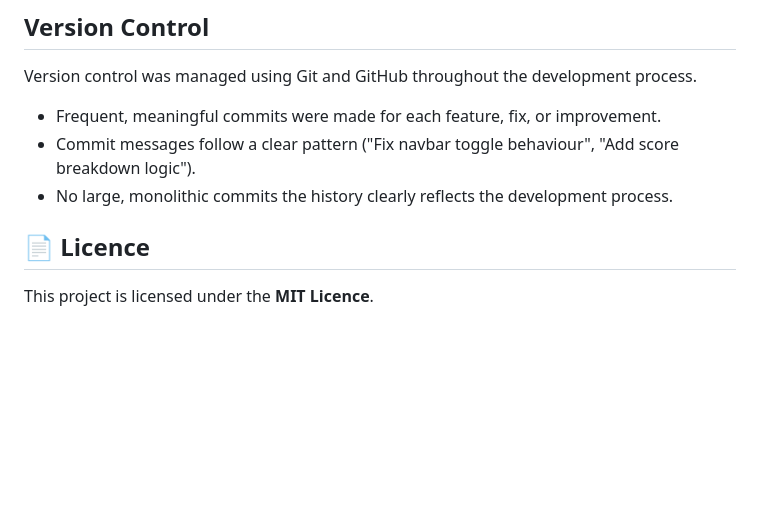
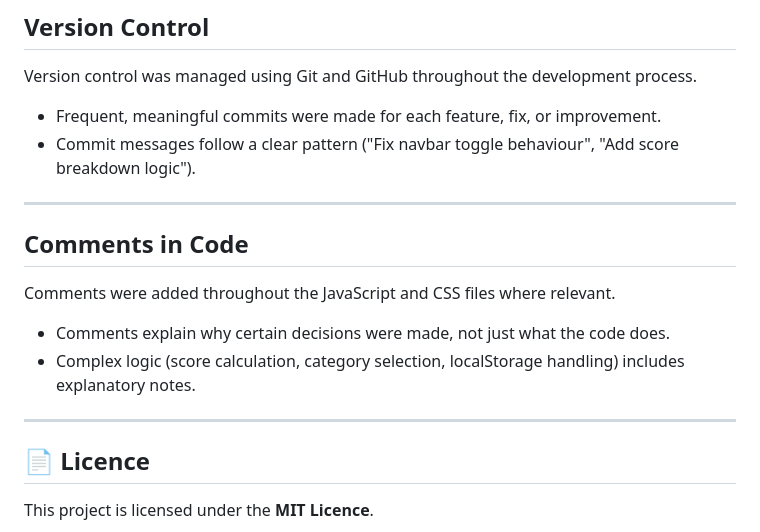
Before and after one commit to 11florin/tacho-quiz, a Markdown page: README.md, the part around one of its changes. Drawn GitHub-style; blank space fills up the shorter version.

Commit message:
Add Coments in code section on README.md

```diff
--- a/README.md
+++ b/README.md
@@ -438,7 +441,16 @@ Version control was managed using Git and GitHub throughout the development proc
 
 - Frequent, meaningful commits were made for each feature, fix, or improvement.
 - Commit messages follow a clear pattern ("Fix navbar toggle behaviour", "Add score breakdown logic").
-- No large, monolithic commits the history clearly reflects the development process.
+
+---
+
+## Comments in Code
+Comments were added throughout the JavaScript and CSS files where relevant.
+
+- Comments explain why certain decisions were made, not just what the code does.
+- Complex logic (score calculation, category selection, localStorage handling) includes explanatory notes.
+
+---
 
 ## 📄 Licence
 
```
Also changed, not shown: other parts of README.md (+8 -5 lines).
